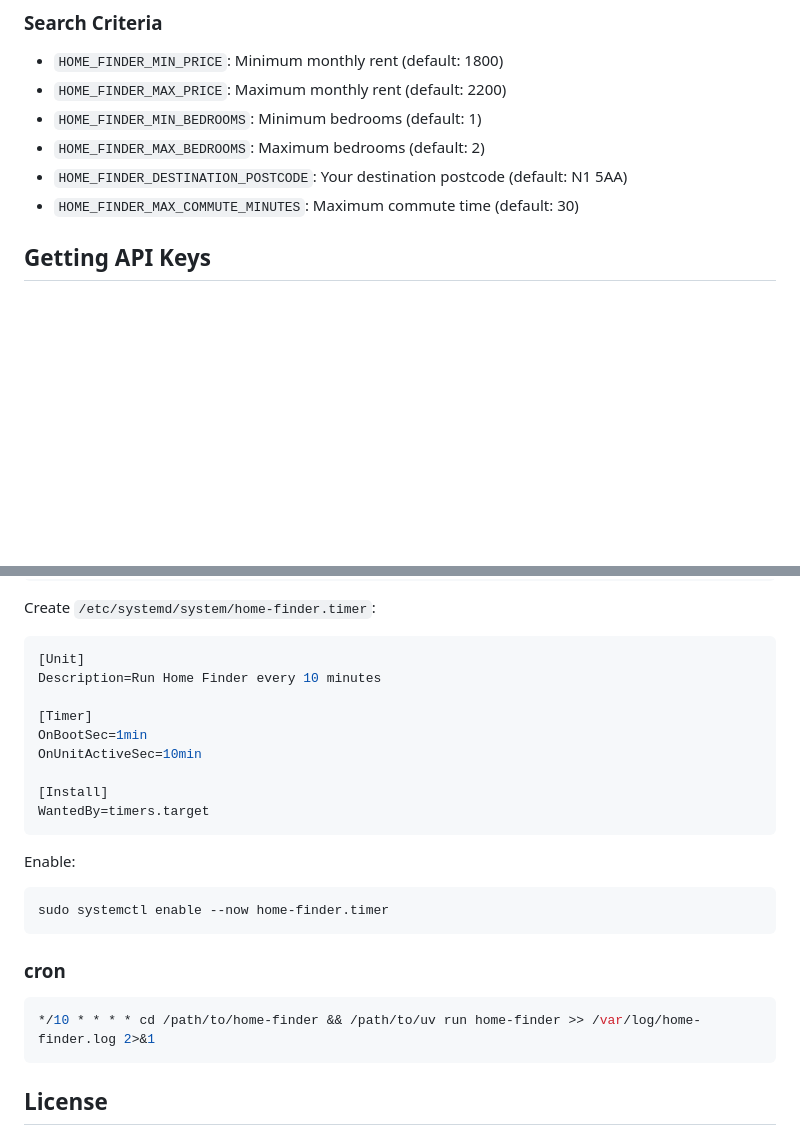
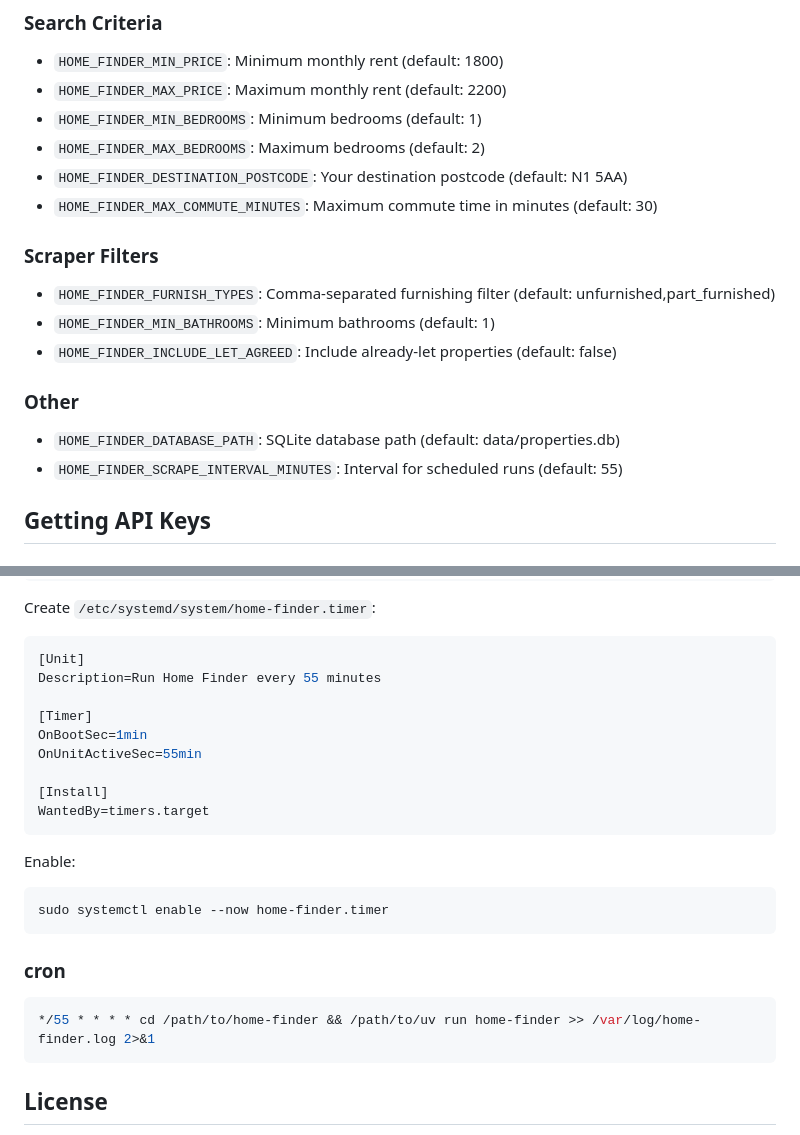
Before and after one commit to MarcelCutts/home-finder, a Markdown page: README.md, 2 parts joined by grey strips. Rendered like a GitHub page; blank space fills up the shorter version.

````diff
--- a/README.md
+++ b/README.md
@@ -46,7 +65,16 @@ Create a `.env` file with these settings:
 - `HOME_FINDER_MIN_BEDROOMS`: Minimum bedrooms (default: 1)
 - `HOME_FINDER_MAX_BEDROOMS`: Maximum bedrooms (default: 2)
 - `HOME_FINDER_DESTINATION_POSTCODE`: Your destination postcode (default: N1 5AA)
-- `HOME_FINDER_MAX_COMMUTE_MINUTES`: Maximum commute time (default: 30)
+- `HOME_FINDER_MAX_COMMUTE_MINUTES`: Maximum commute time in minutes (default: 30)
+
+### Scraper Filters
+- `HOME_FINDER_FURNISH_TYPES`: Comma-separated furnishing filter (default: unfurnished,part_furnished)
+- `HOME_FINDER_MIN_BATHROOMS`: Minimum bathrooms (default: 1)
+- `HOME_FINDER_INCLUDE_LET_AGREED`: Include already-let properties (default: false)
+
+### Other
+- `HOME_FINDER_DATABASE_PATH`: SQLite database path (default: data/properties.db)
+- `HOME_FINDER_SCRAPE_INTERVAL_MINUTES`: Interval for scheduled runs (default: 55)
 
 ## Getting API Keys
 
@@ -111,11 +173,11 @@ WantedBy=multi-user.target
 Create `/etc/systemd/system/home-finder.timer`:
 ```ini
 [Unit]
-Description=Run Home Finder every 10 minutes
+Description=Run Home Finder every 55 minutes
 
 [Timer]
 OnBootSec=1min
-OnUnitActiveSec=10min
+OnUnitActiveSec=55min
 
 [Install]
 WantedBy=timers.target
@@ -128,7 +190,7 @@ sudo systemctl enable --now home-finder.timer
 
 ### cron
 ```bash
-*/10 * * * * cd /path/to/home-finder && /path/to/uv run home-finder >> /var/log/home-finder.log 2>&1
+*/55 * * * * cd /path/to/home-finder && /path/to/uv run home-finder >> /var/log/home-finder.log 2>&1
 ```
 
 ## License
````
Also changed, not shown: other parts of README.md (+77 -24 lines).
